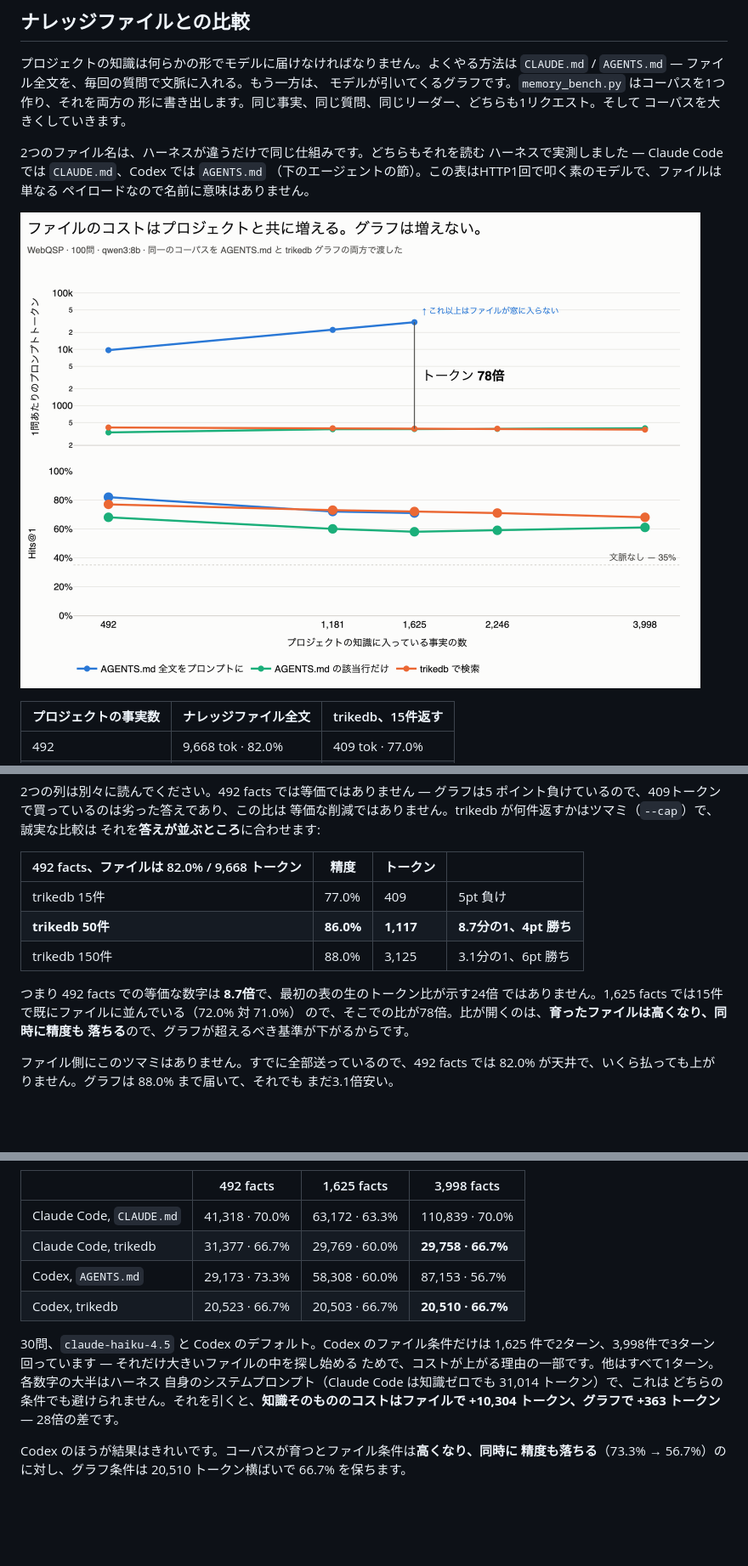
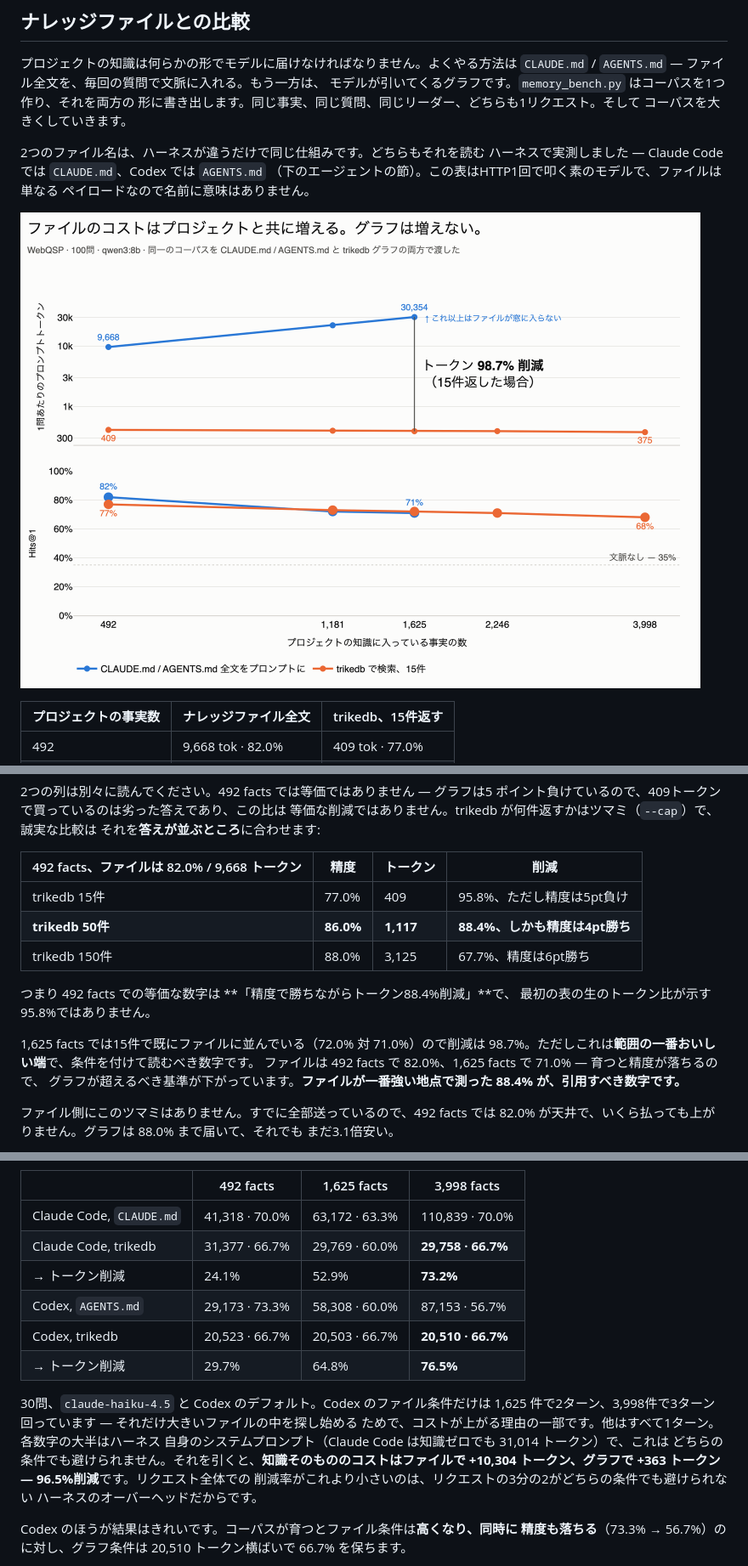
Before and after one commit to RyutoYoda/trikedb, a Markdown page: benchmarks/README_jp.md, 3 parts joined by grey strips. Shown: that part at 85% size. Drawn GitHub-style; pictures changed too: benchmarks/memory_jp.png; blank space fills up the shorter version.

```diff
--- a/benchmarks/README_jp.md
+++ b/benchmarks/README_jp.md
@@ -74,16 +74,20 @@ p = 0.27）。リーダーを差し替えるなら、「分からなければそ
 等価な削減ではありません。trikedb が何件返すかはツマミ（`--cap`）で、誠実な比較は
 それを**答えが並ぶところ**に合わせます:
 
-| 492 facts、ファイルは 82.0% / 9,668 トークン | 精度 | トークン | |
+| 492 facts、ファイルは 82.0% / 9,668 トークン | 精度 | トークン | 削減 |
 |---|---|---|---|
-| trikedb 15件 | 77.0% | 409 | 5pt 負け |
-| **trikedb 50件** | **86.0%** | **1,117** | **8.7分の1、4pt 勝ち** |
-| trikedb 150件 | 88.0% | 3,125 | 3.1分の1、6pt 勝ち |
+| trikedb 15件 | 77.0% | 409 | 95.8%、ただし精度は5pt負け |
+| **trikedb 50件** | **86.0%** | **1,117** | **88.4%、しかも精度は4pt勝ち** |
+| trikedb 150件 | 88.0% | 3,125 | 67.7%、精度は6pt勝ち |
 
-つまり 492 facts での等価な数字は **8.7倍**で、最初の表の生のトークン比が示す24倍
-ではありません。1,625 facts では15件で既にファイルに並んでいる（72.0% 対 71.0%）
-ので、そこでの比が78倍。比が開くのは、**育ったファイルは高くなり、同時に精度も
-落ちる**ので、グラフが超えるべき基準が下がるからです。
+つまり 492 facts での等価な数字は **「精度で勝ちながらトークン88.4%削減」**で、
+最初の表の生のトークン比が示す95.8%ではありません。
+
+1,625 facts では15件で既にファイルに並んでいる（72.0% 対 71.0%）ので削減は
+98.7%。ただしこれは**範囲の一番おいしい端**で、条件を付けて読むべき数字です。
+ファイルは 492 facts で 82.0%、1,625 facts で 71.0% — 育つと精度が落ちるので、
+グラフが超えるべき基準が下がっています。**ファイルが一番強い地点で測った 88.4%
+が、引用すべき数字です。**
 
 ファイル側にこのツマミはありません。すでに全部送っているので、492 facts では
 82.0% が天井で、いくら払っても上がりません。グラフは 88.0% まで届いて、それでも
@@ -137,15 +141,19 @@ p = 0.27）。リーダーを差し替えるなら、「分からなければそ
 |---|---|---|---|
 | Claude Code, `CLAUDE.md` | 41,318 · 70.0% | 63,172 · 63.3% | 110,839 · 70.0% |
 | Claude Code, trikedb | 31,377 · 66.7% | 29,769 · 60.0% | **29,758 · 66.7%** |
+| → トークン削減 | 24.1% | 52.9% | **73.2%** |
 | Codex, `AGENTS.md` | 29,173 · 73.3% | 58,308 · 60.0% | 87,153 · 56.7% |
 | Codex, trikedb | 20,523 · 66.7% | 20,503 · 66.7% | **20,510 · 66.7%** |
+| → トークン削減 | 29.7% | 64.8% | **76.5%** |
 
 30問、`claude-haiku-4.5` と Codex のデフォルト。Codex のファイル条件だけは 1,625
 件で2ターン、3,998件で3ターン回っています — それだけ大きいファイルの中を探し始める
 ためで、コストが上がる理由の一部です。他はすべて1ターン。各数字の大半はハーネス
 自身のシステムプロンプト（Claude Code は知識ゼロでも 31,014 トークン）で、これは
 どちらの条件でも避けられません。それを引くと、**知識そのもののコストはファイルで
-+10,304 トークン、グラフで +363 トークン** — 28倍の差です。
++10,304 トークン、グラフで +363 トークン — 96.5%削減**です。リクエスト全体での
+削減率がこれより小さいのは、リクエストの3分の2がどちらの条件でも避けられない
+ハーネスのオーバーヘッドだからです。
 
 Codex のほうが結果はきれいです。コーパスが育つとファイル条件は**高くなり、同時に
 精度も落ちる**（73.3% → 56.7%）のに対し、グラフ条件は 20,510 トークン横ばいで
```
Also changed, not shown: other parts of benchmarks/README_jp.md (+1 -1 lines), benchmarks/README.md (+18 -11 lines), benchmarks/README_zh.md (+17 -10 lines), benchmarks/memory.png, benchmarks/memory_zh.png, 1 other file.
